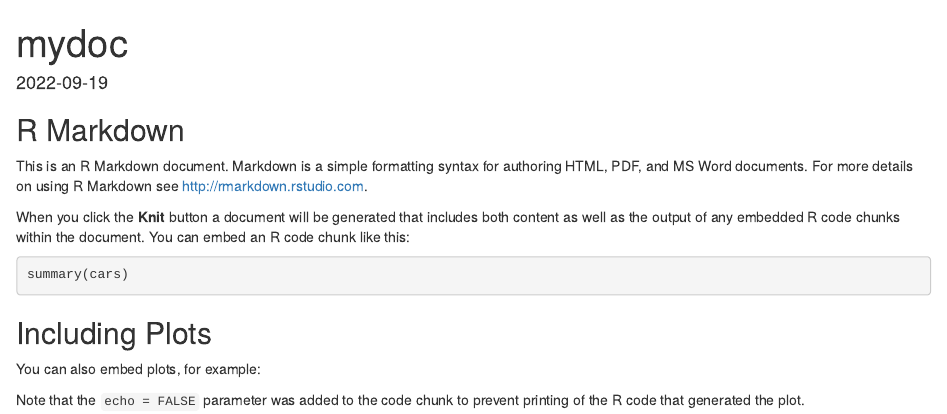
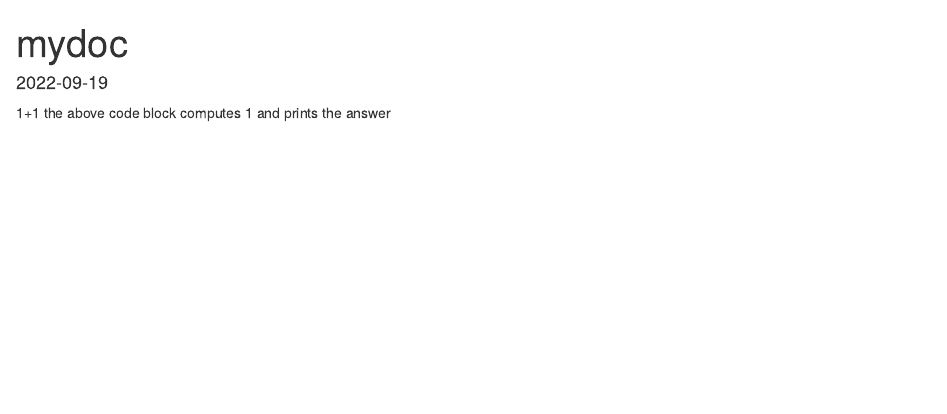
Before and after one commit to Sass09/7709GitTest, an R Markdown document (mydoc.Rmd): the page in a window 1100 px wide, from its top. Rendered offline with R 4.5, knitr and Pandoc, with nearby package versions; the code chunks are not run, so their results and figures are left out.

Commit message:
Update mydoc.Rmd

````diff
--- a/mydoc.Rmd
+++ b/mydoc.Rmd
@@ -8,22 +8,5 @@
 knitr::opts_chunk$set(echo = TRUE)
 ```
 
-## R Markdown
-
-This is an R Markdown document. Markdown is a simple formatting syntax for authoring HTML, PDF, and MS Word documents. For more details on using R Markdown see <http://rmarkdown.rstudio.com>.
-
-When you click the **Knit** button a document will be generated that includes both content as well as the output of any embedded R code chunks within the document. You can embed an R code chunk like this:
-
-```{r cars}
-summary(cars)
-```
-
-## Including Plots
-
-You can also embed plots, for example:
-
-```{r pressure, echo=FALSE}
-plot(pressure)
-```
-
-Note that the `echo = FALSE` parameter was added to the code chunk to prevent printing of the R code that generated the plot.
+1+1
+the above code block computes 1 and prints the answer
````
